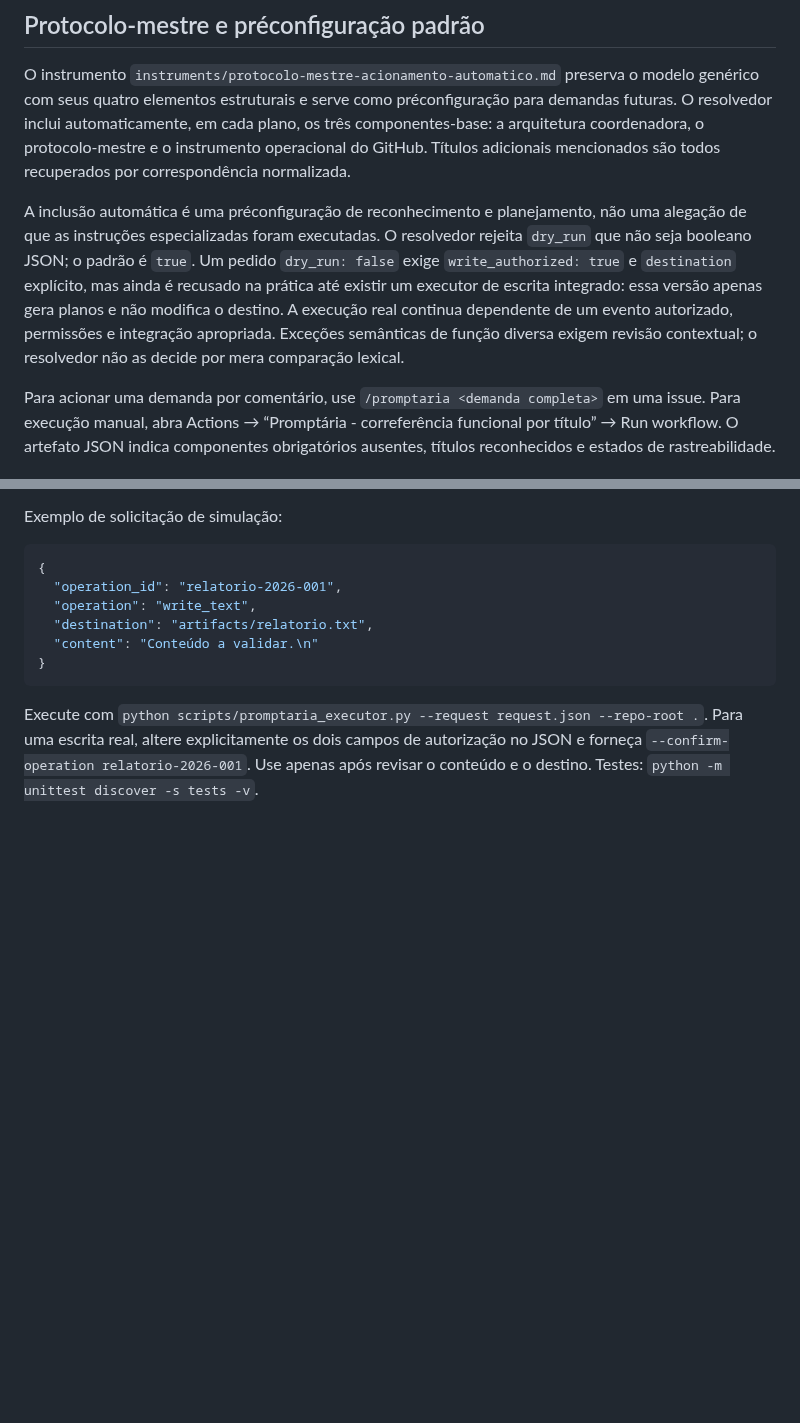
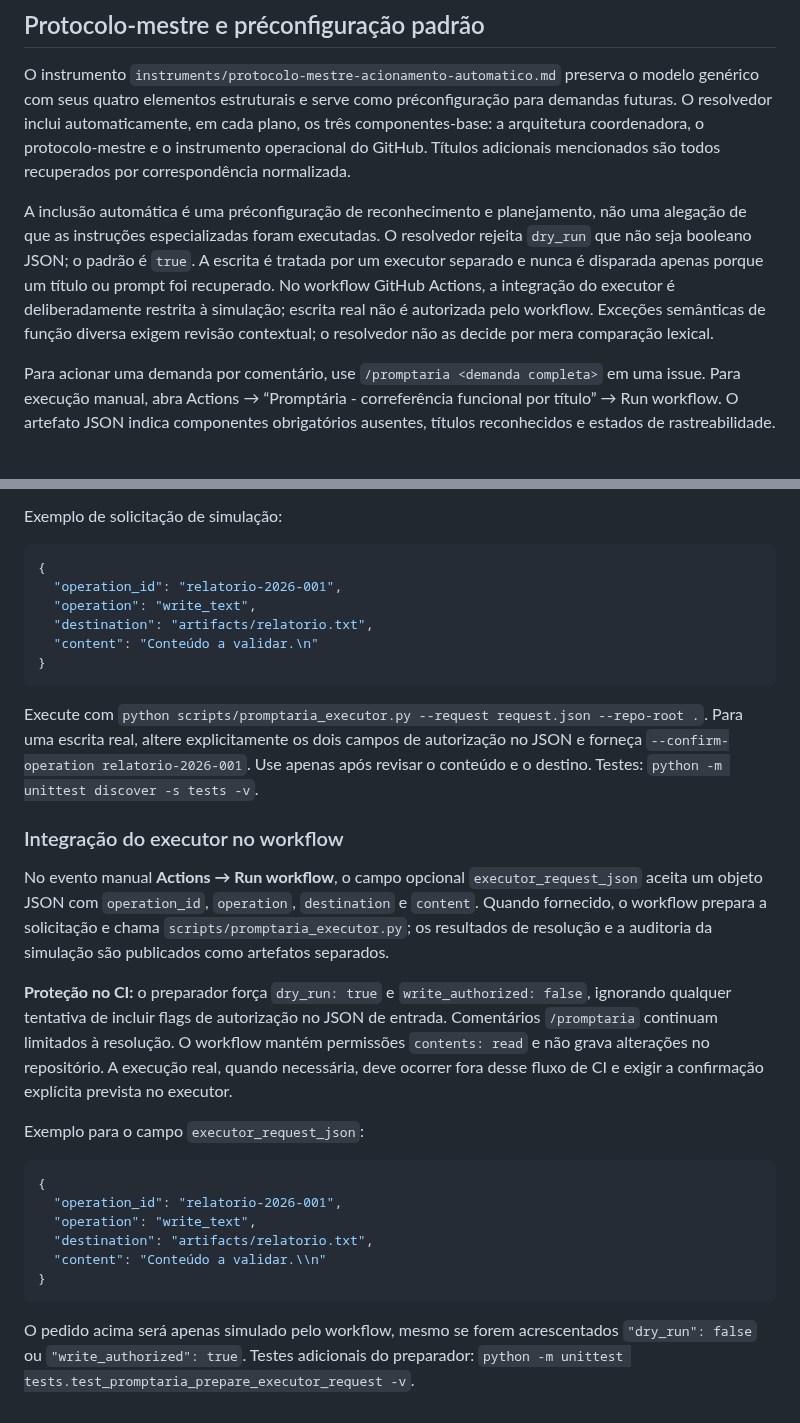
Before and after one commit to outocarlos003-lang/Prompt-ria, a Markdown page: README.md, 2 parts joined by grey strips. Drawn GitHub-style; blank space fills up the shorter version.

Commit message:
Document safe workflow integration for executor simulation

````diff
--- a/README.md
+++ b/README.md
@@ -43,7 +43,7 @@ O arquivo de entrada deve conter JSON com `request` e, opcionalmente, `destinati
 
 O instrumento `instruments/protocolo-mestre-acionamento-automatico.md` preserva o modelo genérico com seus quatro elementos estruturais e serve como préconfiguração para demandas futuras. O resolvedor inclui automaticamente, em cada plano, os três componentes-base: a arquitetura coordenadora, o protocolo-mestre e o instrumento operacional do GitHub. Títulos adicionais mencionados são todos recuperados por correspondência normalizada.
 
-A inclusão automática é uma préconfiguração de reconhecimento e planejamento, não uma alegação de que as instruções especializadas foram executadas. O resolvedor rejeita `dry_run` que não seja booleano JSON; o padrão é `true`. Um pedido `dry_run: false` exige `write_authorized: true` e `destination` explícito, mas ainda é recusado na prática até existir um executor de escrita integrado: essa versão apenas gera planos e não modifica o destino. A execução real continua dependente de um evento autorizado, permissões e integração apropriada. Exceções semânticas de função diversa exigem revisão contextual; o resolvedor não as decide por mera comparação lexical.
+A inclusão automática é uma préconfiguração de reconhecimento e planejamento, não uma alegação de que as instruções especializadas foram executadas. O resolvedor rejeita `dry_run` que não seja booleano JSON; o padrão é `true`. A escrita é tratada por um executor separado e nunca é disparada apenas porque um título ou prompt foi recuperado. No workflow GitHub Actions, a integração do executor é deliberadamente restrita à simulação; escrita real não é autorizada pelo workflow. Exceções semânticas de função diversa exigem revisão contextual; o resolvedor não as decide por mera comparação lexical.
 
 Para acionar uma demanda por comentário, use `/promptaria <demanda completa>` em uma issue. Para execução manual, abra Actions → “Promptária - correferência funcional por título” → Run workflow. O artefato JSON indica componentes obrigatórios ausentes, títulos reconhecidos e estados de rastreabilidade.
 
@@ -71,3 +71,23 @@ Exemplo de solicitação de simulação:
 ```
 
 Execute com `python scripts/promptaria_executor.py --request request.json --repo-root .`. Para uma escrita real, altere explicitamente os dois campos de autorização no JSON e forneça `--confirm-operation relatorio-2026-001`. Use apenas após revisar o conteúdo e o destino. Testes: `python -m unittest discover -s tests -v`.
+
+
+### Integração do executor no workflow
+
+No evento manual **Actions → Run workflow**, o campo opcional `executor_request_json` aceita um objeto JSON com `operation_id`, `operation`, `destination` e `content`. Quando fornecido, o workflow prepara a solicitação e chama `scripts/promptaria_executor.py`; os resultados de resolução e a auditoria da simulação são publicados como artefatos separados.
+
+**Proteção no CI:** o preparador força `dry_run: true` e `write_authorized: false`, ignorando qualquer tentativa de incluir flags de autorização no JSON de entrada. Comentários `/promptaria` continuam limitados à resolução. O workflow mantém permissões `contents: read` e não grava alterações no repositório. A execução real, quando necessária, deve ocorrer fora desse fluxo de CI e exigir a confirmação explícita prevista no executor.
+
+Exemplo para o campo `executor_request_json`:
+
+```json
+{
+  "operation_id": "relatorio-2026-001",
+  "operation": "write_text",
+  "destination": "artifacts/relatorio.txt",
+  "content": "Conteúdo a validar.\\n"
+}
+```
+
+O pedido acima será apenas simulado pelo workflow, mesmo se forem acrescentados `"dry_run": false` ou `"write_authorized": true`. Testes adicionais do preparador: `python -m unittest tests.test_promptaria_prepare_executor_request -v`.
````
